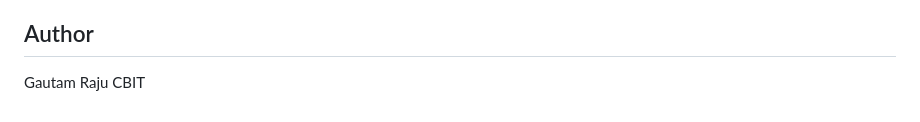
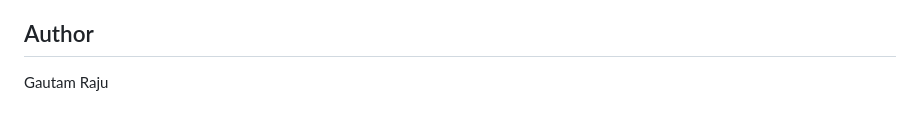
Before and after one commit to Gautam-2107/Loan-Default-Risk-Analysis, a Markdown page: README.md, the part around the change. Drawn GitHub-style.

```diff
--- a/README.md
+++ b/README.md
@@ -89,4 +89,3 @@ The report has not been independently verified by knitting it from start to fini
 ## Author
 
 Gautam Raju
-CBIT
```
